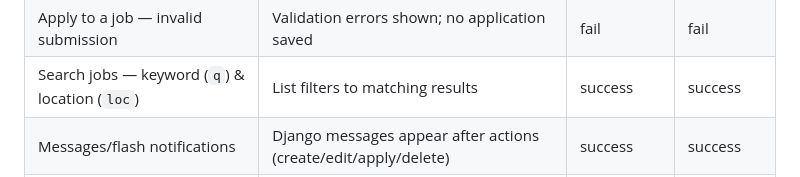
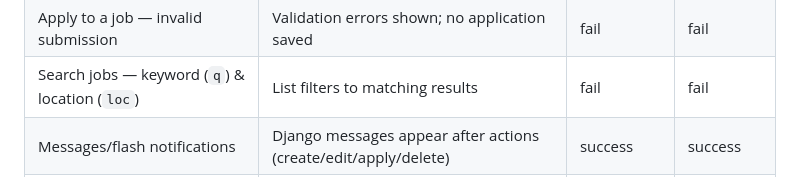
Before and after one commit to kens-i/TalentTap, a Markdown page: README.md, the part around the change. Drawn GitHub-style.

Commit message:
Update job search test result to 'fail'

```diff
--- a/README.md
+++ b/README.md
@@ -234,7 +234,7 @@ The site was tested on two different browsers for compatibility: Safari & Chrome
 | Delete job — confirmation flow (`/jobs/<id>/delete/`) | GET shows confirm page; POST deletes and redirects to list | success | success |
 | Apply to a job — valid submission | Application form accepts valid data; success message shown (email sent via console backend) | fail | fail |
 | Apply to a job — invalid submission | Validation errors shown; no application saved | fail | fail |
-| Search jobs — keyword (`q`) & location (`loc`) | List filters to matching results | success | success |
+| Search jobs — keyword (`q`) & location (`loc`) | List filters to matching results | fail | fail |
 | Messages/flash notifications | Django messages appear after actions (create/edit/apply/delete) | success | success |
 | Form labels & errors | Labels present; invalid fields show error text | success | success |
 | Mobile viewport (responsive) | Layout adapts; nav stacks; content readable | success | success |
```
